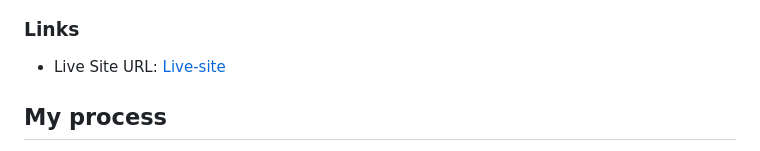
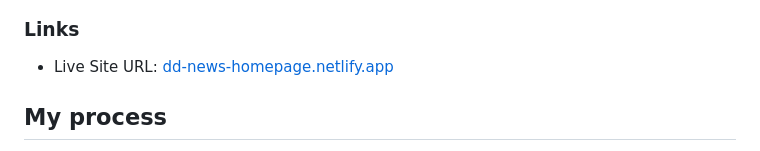
Before and after one commit to daviidii/dd-news-homepage, a Markdown page: README.md, the part around the change. Drawn GitHub-style.

```diff
--- a/README.md
+++ b/README.md
@@ -36,7 +36,7 @@ Users should be able to:
 
 ### Links
 
-- Live Site URL: [Live-site](dd-news-homepage.netlify.app)
+- Live Site URL: [dd-news-homepage.netlify.app](dd-news-homepage.netlify.app)
 
 ## My process
 
```
